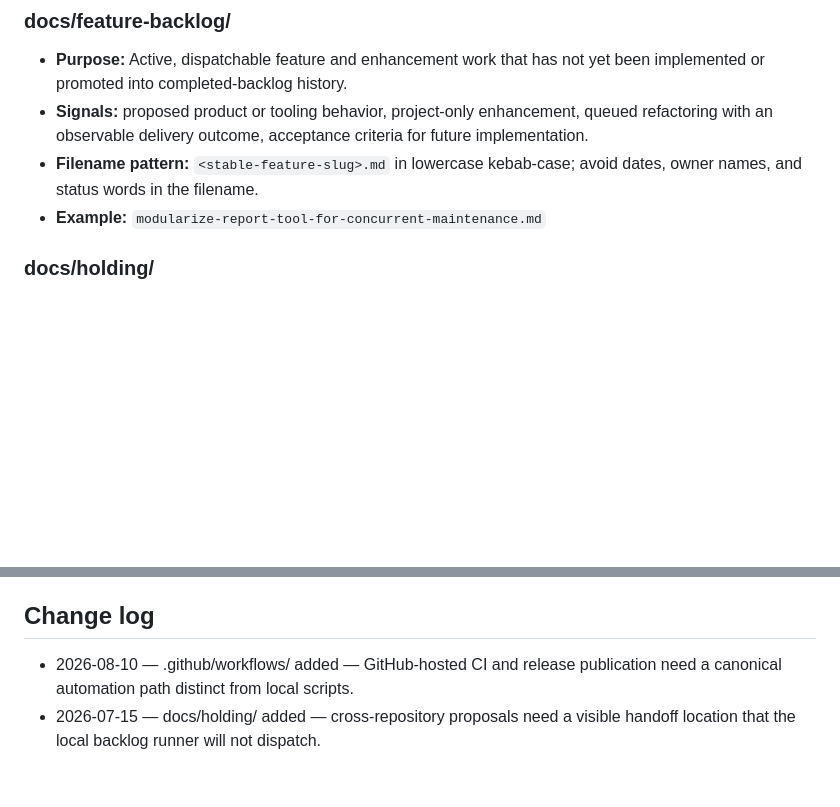
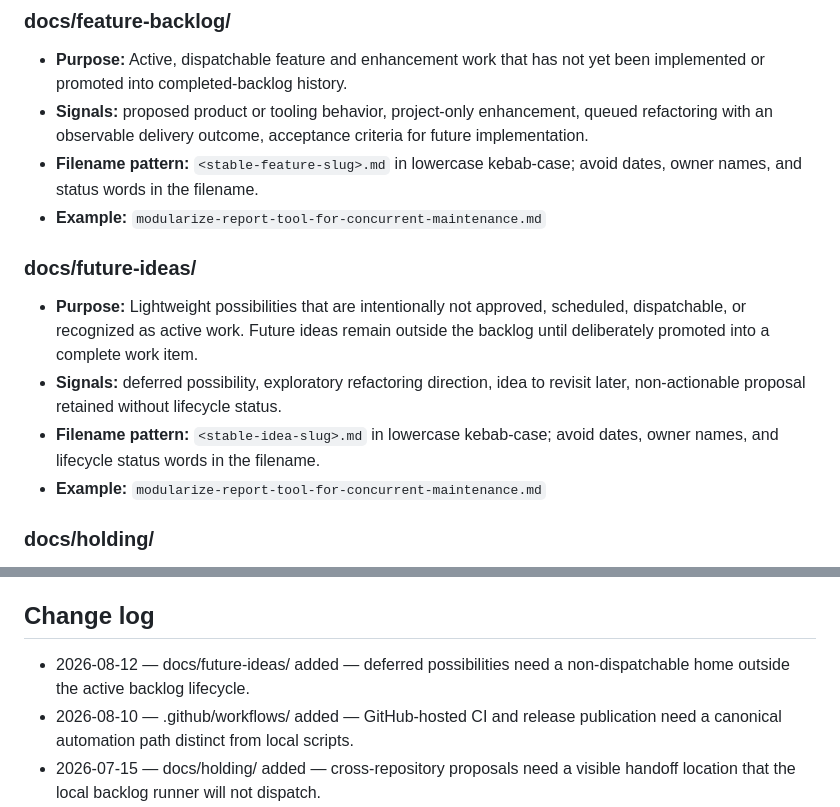
Before and after one commit to martinbechard/agent-runner, a Markdown page: docs/project-taxonomy.md, 2 parts joined by grey strips. Rendered like a GitHub page; blank space fills up the shorter version.

```diff
--- a/docs/project-taxonomy.md
+++ b/docs/project-taxonomy.md
@@ -113,6 +113,16 @@
   for future implementation.
 - **Filename pattern:** `<stable-feature-slug>.md` in lowercase kebab-case;
   avoid dates, owner names, and status words in the filename.
+- **Example:** `modularize-report-tool-for-concurrent-maintenance.md`
+
+### docs/future-ideas/
+- **Purpose:** Lightweight possibilities that are intentionally not approved,
+  scheduled, dispatchable, or recognized as active work. Future ideas remain
+  outside the backlog until deliberately promoted into a complete work item.
+- **Signals:** deferred possibility, exploratory refactoring direction, idea to
+  revisit later, non-actionable proposal retained without lifecycle status.
+- **Filename pattern:** `<stable-idea-slug>.md` in lowercase kebab-case; avoid
+  dates, owner names, and lifecycle status words in the filename.
 - **Example:** `modularize-report-tool-for-concurrent-maintenance.md`
 
 ### docs/holding/
@@ -479,6 +489,7 @@
 ## Change log
 
 <!-- The agent appends one line per taxonomy extension here, newest at top. -->
+- 2026-08-12 — docs/future-ideas/ added — deferred possibilities need a non-dispatchable home outside the active backlog lifecycle.
 - 2026-08-10 — .github/workflows/ added — GitHub-hosted CI and release publication need a canonical automation path distinct from local scripts.
 - 2026-07-15 — docs/holding/ added — cross-repository proposals need a visible handoff location that the local backlog runner will not dispatch.
 - 2026-07-15 — docs/feature-backlog/ added — active project enhancements need a dispatchable queue separate from requirements, designs, and implementation plans.
```
Also changed, not shown: docs/future-ideas/modularize-report-tool-for-concurrent-maintenance.md (renamed from docs/feature-backlog/modularize-report-tool-for-concurrent-maintenance.md, +14 -11 lines), docs/holding/claim-skill-enhancement-set.md (deleted, +0 -406 lines).
